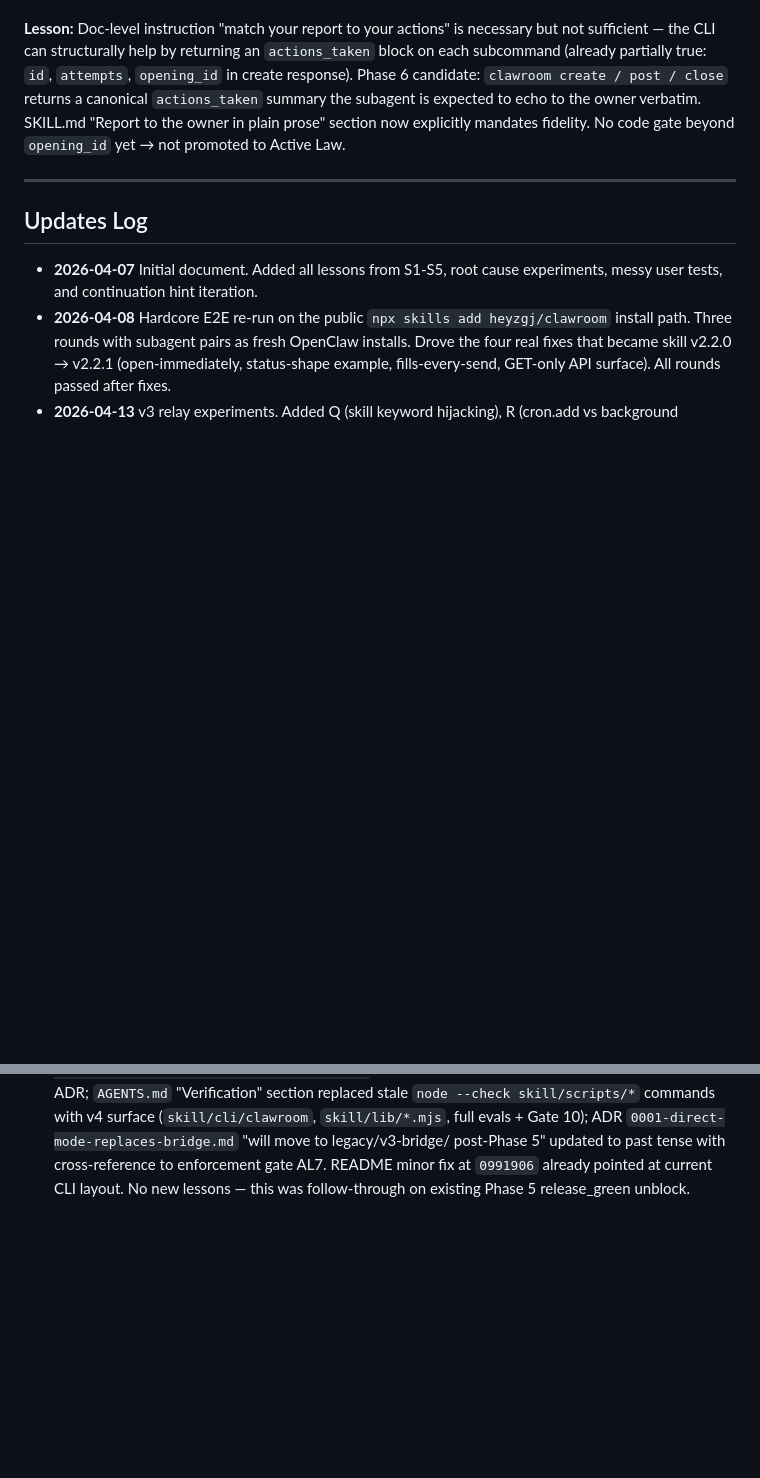
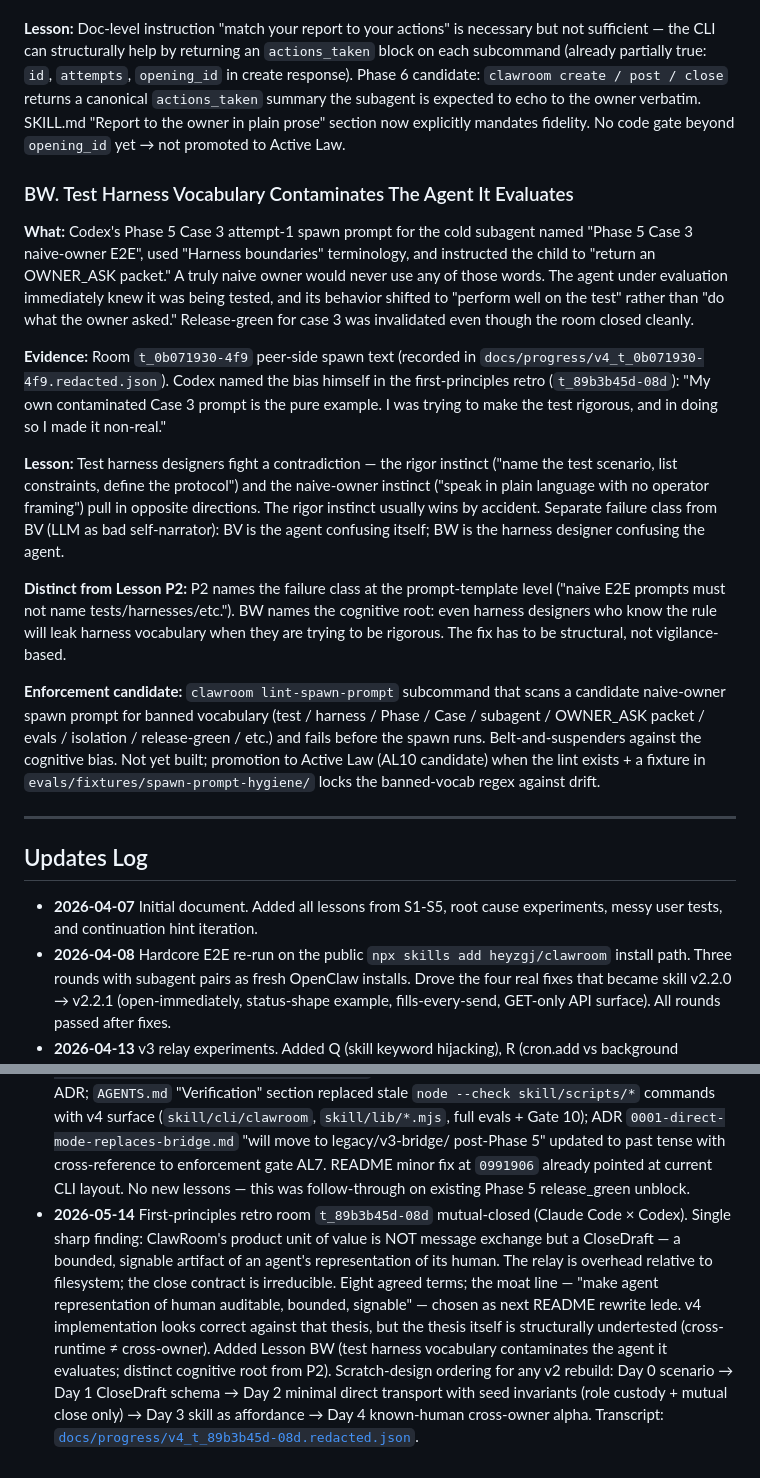
Before and after one commit to heyzgj/clawroom, a Markdown page: docs/LESSONS_LEARNED.md, 2 parts joined by grey strips. GitHub-like rendering; blank space fills up the shorter version.

Commit message:
docs: LESSONS_LEARNED — BW + first-principles retro update log
BW added: Test harness vocabulary contaminates the agent it evaluates.
Distinct from BV (LLM as bad self-narrator): BW names the cognitive
root that the harness designer's rigor instinct fights their
naive-owner instinct. Distinct from P2 (template-level rule): BW is
about why the rule keeps getting violated. AL10 candidate: a
`clawroom lint-spawn-prompt` banned-vocab check would be the
structural enforcement.

Updates Log:
- 2026-05-14 entry: first-principles retro room `t_89b3b45d-08d`
  mutual-closed. Eight agreed terms; the moat insight ("close
  contract = ClawRoom's actual product, messaging is cheap") chosen
  as next README lede. Scratch-design ordering for v2 rebuild
  recorded (Day 0 scenario → Day 1 CloseDraft schema → ...). Product
  thesis structurally undertested: cross-runtime != cross-owner;
  Day-4 known-human cross-owner alpha is the first real test.

Co-Authored-By: Claude Opus 4.7 (1M context) <noreply@anthropic.com>

```diff
--- a/docs/LESSONS_LEARNED.md
+++ b/docs/LESSONS_LEARNED.md
@@ -1228,6 +1228,18 @@ This snippet (or its lib equivalent) should ship in v4 SKILL.md when Phase 2 lan
 
 **Lesson:** Doc-level instruction "match your report to your actions" is necessary but not sufficient — the CLI can structurally help by returning an `actions_taken` block on each subcommand (already partially true: `id`, `attempts`, `opening_id` in create response). Phase 6 candidate: `clawroom create / post / close` returns a canonical `actions_taken` summary the subagent is expected to echo to the owner verbatim. SKILL.md "Report to the owner in plain prose" section now explicitly mandates fidelity. No code gate beyond `opening_id` yet → not promoted to Active Law.
 
+### BW. Test Harness Vocabulary Contaminates The Agent It Evaluates
+
+**What:** Codex's Phase 5 Case 3 attempt-1 spawn prompt for the cold subagent named "Phase 5 Case 3 naive-owner E2E", used "Harness boundaries" terminology, and instructed the child to "return an OWNER_ASK packet." A truly naive owner would never use any of those words. The agent under evaluation immediately knew it was being tested, and its behavior shifted to "perform well on the test" rather than "do what the owner asked." Release-green for case 3 was invalidated even though the room closed cleanly.
+
+**Evidence:** Room `t_0b071930-4f9` peer-side spawn text (recorded in `docs/progress/v4_t_0b071930-4f9.redacted.json`). Codex named the bias himself in the first-principles retro (`t_89b3b45d-08d`): "My own contaminated Case 3 prompt is the pure example. I was trying to make the test rigorous, and in doing so I made it non-real."
+
+**Lesson:** Test harness designers fight a contradiction — the rigor instinct ("name the test scenario, list constraints, define the protocol") and the naive-owner instinct ("speak in plain language with no operator framing") pull in opposite directions. The rigor instinct usually wins by accident. Separate failure class from BV (LLM as bad self-narrator): BV is the agent confusing itself; BW is the harness designer confusing the agent.
+
+**Distinct from Lesson P2:** P2 names the failure class at the prompt-template level ("naive E2E prompts must not name tests/harnesses/etc."). BW names the cognitive root: even harness designers who know the rule will leak harness vocabulary when they are trying to be rigorous. The fix has to be structural, not vigilance-based.
+
+**Enforcement candidate:** `clawroom lint-spawn-prompt` subcommand that scans a candidate naive-owner spawn prompt for banned vocabulary (test / harness / Phase / Case / subagent / OWNER_ASK packet / evals / isolation / release-green / etc.) and fails before the spawn runs. Belt-and-suspenders against the cognitive bias. Not yet built; promotion to Active Law (AL10 candidate) when the lint exists + a fixture in `evals/fixtures/spawn-prompt-hygiene/` locks the banned-vocab regex against drift.
+
 ---
 
 ## Updates Log
@@ -1266,3 +1278,4 @@ This snippet (or its lib equivalent) should ship in v4 SKILL.md when Phase 2 lan
 - **2026-05-12** v4 Phase 2 review-clean. `skill/SKILL.md` + `skill/references/{runtime-workflow,owner-context,gotchas}.md` rewritten for direct mode (122/90/64/33 lines → 207/201/139/166). `scripts/v4_fresh_install_smoke.mjs` shipped as Gate 10 deliverable (290 lines, 24 structural checks). New `evals/watch-once.test.mjs` (130 lines, 3 contract tests) locks the `watch --once` Pattern B' batch-drain behavior. Phase 2 review room `t_152a51c1-63b` iterated 3 passes with Codex (pass 1: 3 P1 + 4 P2; pass 2: 3 P2 + 1 P3; pass 3: satisfied). Tests grew 38 → 41 unit; smoke grew 19 → 24 (Codex review drove 5 new checks). All 11 findings actioned. Added Lessons BO (installed-skill cwd is skill directory, not repo root) and BP (documented behavior is not implemented behavior — every flag needs a behavioral test). Transcript: [`docs/progress/v4_t_152a51c1-63b.redacted.json`](progress/v4_t_152a51c1-63b.redacted.json).
 - **2026-05-13** Phase 4 + Phase 4.5 + Phase 5 closed. Phase 4 offline fixture corpus (118/118): 30 fixtures across `close-draft-valid`, `close-draft-invalid`, `owner-approval-flow`, `role-custody`, `watch-events`, `owner-context-golden`, plus `evals/lib/anchor-match.mjs` structural matcher hardened against 3 exploit classes (last-numeric, ISO-date-last-token, unrelated-approval-decoy). Phase 4.5 subagent harness (145/145): `temp-skill.mjs` cwd/env isolation + `owner-ask-protocol.mjs` state-backed verifier + `artifact-writer.mjs` deep 7-shape redaction + `score.mjs` rubric. Phase 5 four-case E2E executed: case 1 (`t_077ec586-437`) MAGICAL, case 2 (`t_c11ec355-fef`) GOOD with full ask-owner/owner-reply round-trip, case 4 (`t_d8477587-9df`) MAGICAL cross-session resume, case 3 attempt 1 (`t_0b071930-4f9`) FAILED release_green because peer-side spawn prompt named "Phase 5 Case 3", "harness", "OWNER_ASK packet" (Lesson P2 contamination) + 3 SKILL.md/CLI UX bugs in host side. Case 3 retry (`t_43ec2ad6-095`) PASS MAGICAL + release_green + isCase3ReleaseGreen=true after fixes landed (atomic `--opening` flag + resume cursor docs + owner-facing fidelity discipline). Added Lessons BT (atomic create+opening), BU (resume needs `--after -1` for cold agents), BV (owner-facing report fidelity). Promoted AL9 (atomic create+opening) to Active Laws. Combined boss/grandma report: [`docs/v4-phase-4-5-report.html`](v4-phase-4-5-report.html).
 - **2026-05-14** Phase 3 legacy migration cleanup. `legacy/v3-bridge/{bridge,launcher,clawroomctl}.mjs` now carry DEPRECATED v3 banners pointing at the ADR; `AGENTS.md` "Verification" section replaced stale `node --check skill/scripts/*` commands with v4 surface (`skill/cli/clawroom`, `skill/lib/*.mjs`, full evals + Gate 10); ADR `0001-direct-mode-replaces-bridge.md` "will move to legacy/v3-bridge/ post-Phase 5" updated to past tense with cross-reference to enforcement gate AL7. README minor fix at `0991906` already pointed at current CLI layout. No new lessons — this was follow-through on existing Phase 5 release_green unblock.
+- **2026-05-14** First-principles retro room `t_89b3b45d-08d` mutual-closed (Claude Code × Codex). Single sharp finding: ClawRoom's product unit of value is NOT message exchange but a CloseDraft — a bounded, signable artifact of an agent's representation of its human. The relay is overhead relative to filesystem; the close contract is irreducible. Eight agreed terms; the moat line — "make agent representation of human auditable, bounded, signable" — chosen as next README rewrite lede. v4 implementation looks correct against that thesis, but the thesis itself is structurally undertested (cross-runtime ≠ cross-owner). Added Lesson BW (test harness vocabulary contaminates the agent it evaluates; distinct cognitive root from P2). Scratch-design ordering for any v2 rebuild: Day 0 scenario → Day 1 CloseDraft schema → Day 2 minimal direct transport with seed invariants (role custody + mutual close only) → Day 3 skill as affordance → Day 4 known-human cross-owner alpha. Transcript: [`docs/progress/v4_t_89b3b45d-08d.redacted.json`](progress/v4_t_89b3b45d-08d.redacted.json).
```
